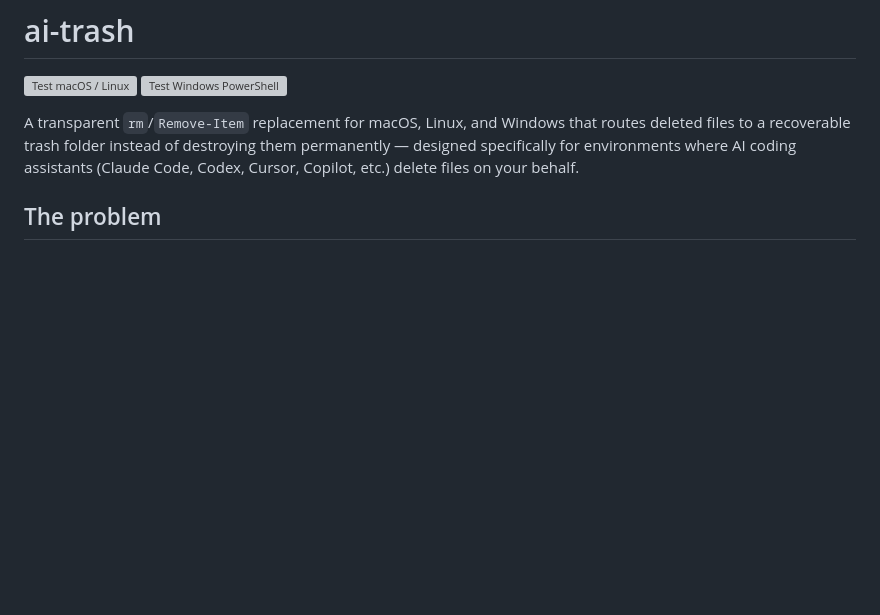
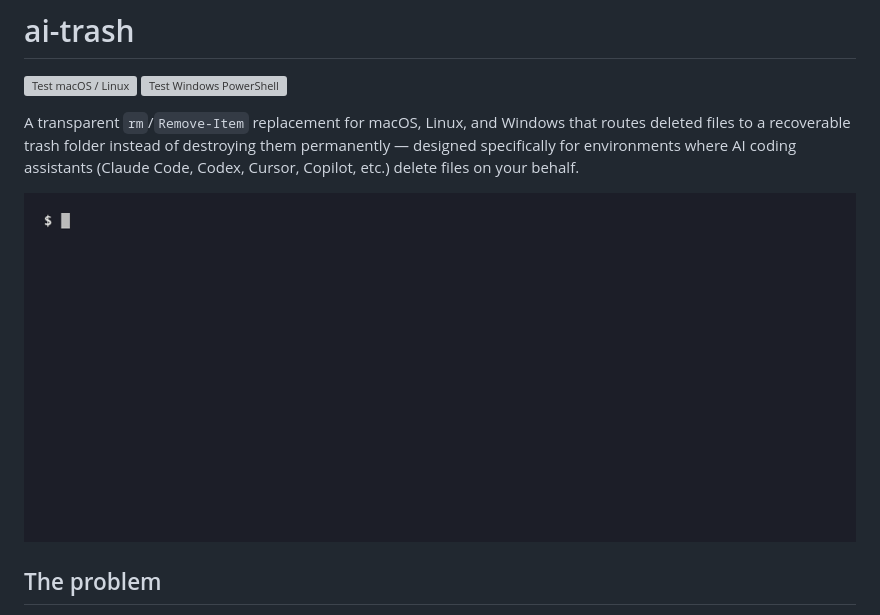
Before and after one commit to forethought-studio/ai-trash, a Markdown page: README.md, the part around the change. GitHub-like rendering; pictures changed too: assets/demo.gif (added); blank space fills up the shorter version; grey boxes are pictures that could not be loaded.

Commit message:
Add demo GIF, remove location-based disposal exceptions, tidy repo
- Record assets/demo.gif showing rm → ai-trash list → restore flow
- Add assets/demo.tape (gitignored; source for re-recording)
- Embed demo GIF in README above the fold
- Remove is_in_disposable_location: /tmp, /var/folders, ~/Library/Caches
  no longer bypass trash — no location-based exceptions to recovery
- Add CLAUDE.md and .internal/ to .gitignore (internal files, not public)
- Purged marketing-research.md and CLAUDE.md from all git history

Co-Authored-By: Claude Sonnet 4.6 <noreply@anthropic.com>

```diff
--- a/README.md
+++ b/README.md
@@ -4,6 +4,8 @@
 [![Test Windows PowerShell](https://github.com/forethought-studio/ai-trash/actions/workflows/test-windows.yml/badge.svg)](https://github.com/forethought-studio/ai-trash/actions/workflows/test-windows.yml)
 
 A transparent `rm`/`Remove-Item` replacement for macOS, Linux, and Windows that routes deleted files to a recoverable trash folder instead of destroying them permanently — designed specifically for environments where AI coding assistants (Claude Code, Codex, Cursor, Copilot, etc.) delete files on your behalf.
+
+![ai-trash demo](assets/demo.gif)
 
 ## The problem
 
```
Also changed, not shown: 2 other files.
